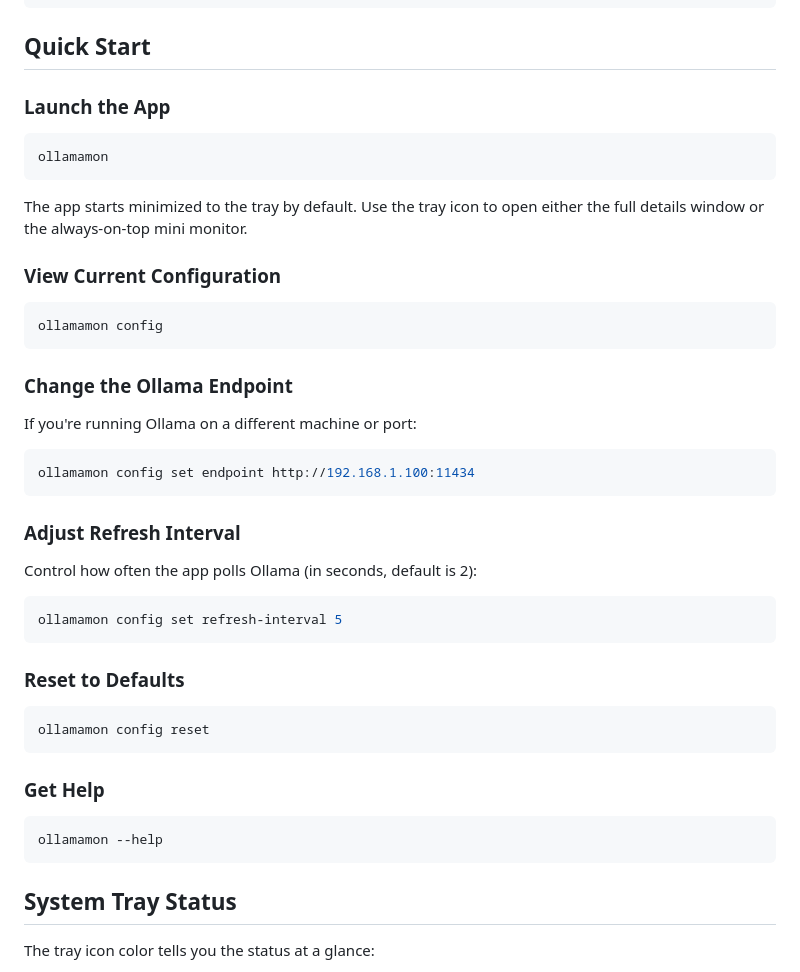
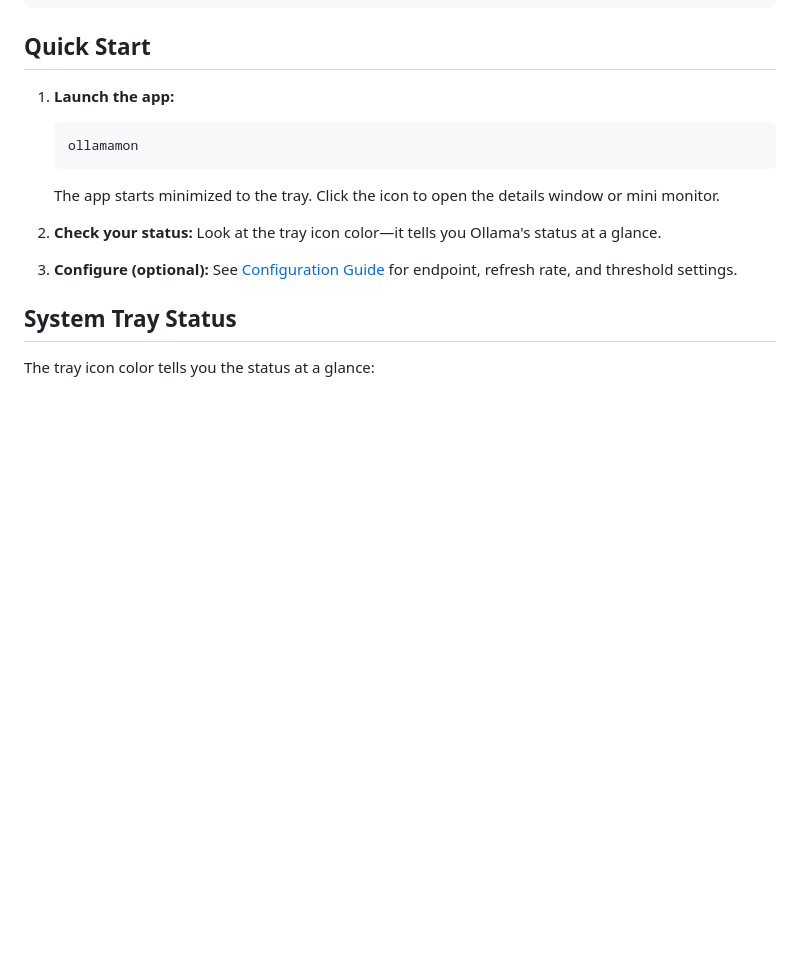
Before and after one commit to elbruno/ElBruno.OllamaMonitor, a Markdown page: README.md, the part around one of its changes. Drawn GitHub-style; blank space fills up the shorter version.

````diff
--- a/README.md
+++ b/README.md
@@ -53,47 +53,17 @@ dotnet run --project src/ElBruno.OllamaMonitor/
 
 ## Quick Start
 
-### Launch the App
+1. **Launch the app:**
+   ```bash
+   ollamamon
+   ```
+   The app starts minimized to the tray. Click the icon to open the details window or mini monitor.
 
-```bash
-ollamamon
-```
+2. **Check your status:**
+   Look at the tray icon color—it tells you Ollama's status at a glance.
 
-The app starts minimized to the tray by default. Use the tray icon to open either the full details window or the always-on-top mini monitor.
-
-### View Current Configuration
-
-```bash
-ollamamon config
-```
-
-### Change the Ollama Endpoint
-
-If you're running Ollama on a different machine or port:
-
-```bash
-ollamamon config set endpoint http://192.168.1.100:11434
-```
-
-### Adjust Refresh Interval
-
-Control how often the app polls Ollama (in seconds, default is 2):
-
-```bash
-ollamamon config set refresh-interval 5
-```
-
-### Reset to Defaults
-
-```bash
-ollamamon config reset
-```
-
-### Get Help
-
-```bash
-ollamamon --help
-```
+3. **Configure (optional):**
+   See [Configuration Guide](docs/configuration.md) for endpoint, refresh rate, and threshold settings.
 
 ## System Tray Status
 
````
Also changed, not shown: other parts of README.md (+7 -28 lines), 1 other file.
